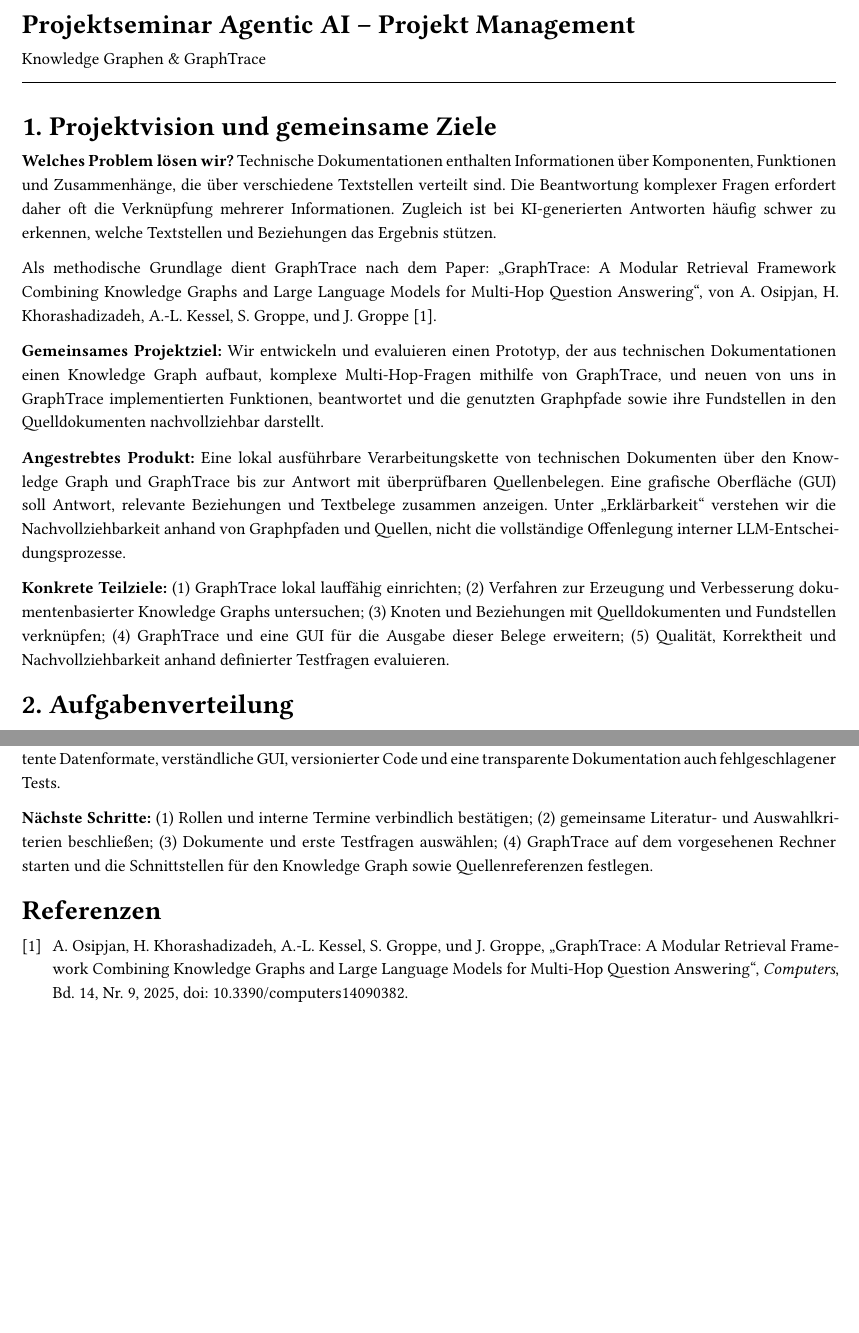
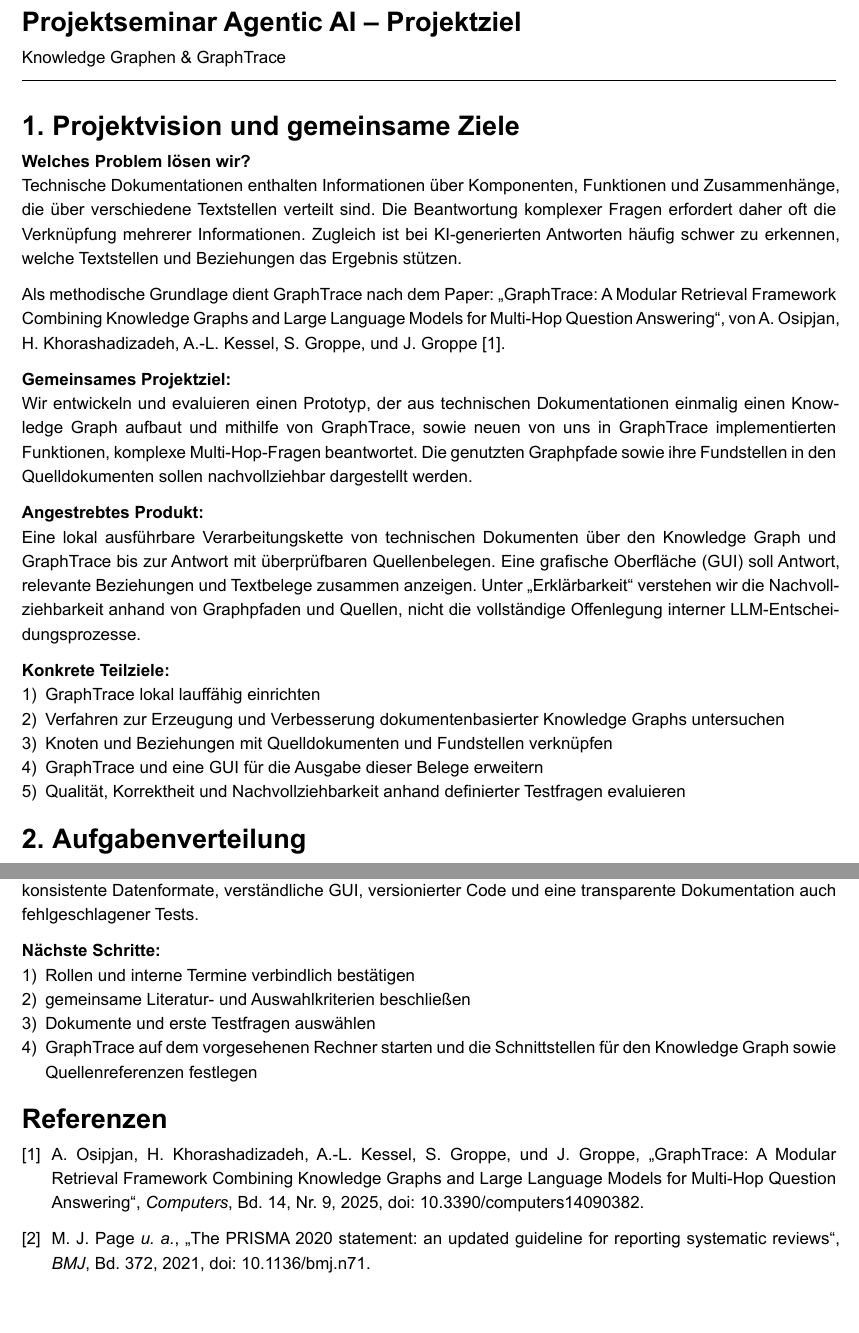
Before and after one commit to DM-3/Seminar_Agentic_AI, a Typst document (project_goal/Projektziel_Agentic_AI_v2.typ): two parts of pages 1 and 3 of 3 before the commit and two parts of pages 1 and 4 of 4 after it, joined at a grey line, cut so that both start at the same text, the shorter picture padded with empty space. The pictures show the PDF file project_goal/Projektziel_Agentic_AI_v2.pdf that the author committed with the source.

Commit message:
Update project goal for hand-in

```diff
--- a/project_goal/Projektziel_Agentic_AI_v2.typ
+++ b/project_goal/Projektziel_Agentic_AI_v2.typ
@@ -30,25 +30,35 @@
   fill: (x, y) => if y == 0 { rgb("#EEEEEE") } else { white },
 )
 
-= Projektseminar Agentic AI -- Projekt Management \
+
+= Projektseminar Agentic AI -- Projektziel \
 Knowledge Graphen & GraphTrace
 #v(0.8em, weak: true)
 #line(length: 100%, stroke: 0.5pt)
 #v(0.5em)
 
-= 1. Projektvision und gemeinsame Ziele
+#set heading(numbering: "1.")
+= Projektvision und gemeinsame Ziele
 
-*Welches Problem lösen wir?* Technische Dokumentationen enthalten Informationen über Komponenten, Funktionen und Zusammenhänge, die über verschiedene Textstellen verteilt sind. Die Beantwortung komplexer Fragen erfordert daher oft die Verknüpfung mehrerer Informationen. Zugleich ist bei KI-generierten Antworten häufig schwer zu erkennen, welche Textstellen und Beziehungen das Ergebnis stützen.
+*Welches Problem lösen wir?* \
+Technische Dokumentationen enthalten Informationen über Komponenten, Funktionen und Zusammenhänge, die über verschiedene Textstellen verteilt sind. Die Beantwortung komplexer Fragen erfordert daher oft die Verknüpfung mehrerer Informationen. Zugleich ist bei KI-generierten Antworten häufig schwer zu erkennen, welche Textstellen und Beziehungen das Ergebnis stützen.
 
 Als methodische Grundlage dient GraphTrace nach dem Paper: „GraphTrace: A Modular Retrieval Framework Combining Knowledge Graphs and Large Language Models for Multi-Hop Question Answering“, von A. Osipjan, H. Khorashadizadeh, A.-L. Kessel, S. Groppe, und J. Groppe @GraphTrace2025.
 
-*Gemeinsames Projektziel:* Wir entwickeln und evaluieren einen Prototyp, der aus technischen Dokumentationen einen Knowledge Graph aufbaut, komplexe Multi-Hop-Fragen mithilfe von GraphTrace, und neuen von uns in GraphTrace implementierten Funktionen, beantwortet und die genutzten Graphpfade sowie ihre Fundstellen in den Quelldokumenten nachvollziehbar darstellt.
+*Gemeinsames Projektziel:* \
+Wir entwickeln und evaluieren einen Prototyp, der aus technischen Dokumentationen einmalig einen Knowledge Graph aufbaut und mithilfe von GraphTrace, sowie neuen von uns in GraphTrace implementierten Funktionen, komplexe Multi-Hop-Fragen beantwortet. Die genutzten Graphpfade sowie ihre Fundstellen in den Quelldokumenten sollen nachvollziehbar dargestellt werden.
 
-*Angestrebtes Produkt:* Eine lokal ausführbare Verarbeitungskette von technischen Dokumenten über den Knowledge Graph und GraphTrace bis zur Antwort mit überprüfbaren Quellenbelegen. Eine grafische Oberfläche (GUI) soll Antwort, relevante Beziehungen und Textbelege zusammen anzeigen. Unter „Erklärbarkeit“ verstehen wir die Nachvollziehbarkeit anhand von Graphpfaden und Quellen, nicht die vollständige Offenlegung interner LLM-Entscheidungsprozesse.
+*Angestrebtes Produkt:* \
+Eine lokal ausführbare Verarbeitungskette von technischen Dokumenten über den Knowledge Graph und GraphTrace bis zur Antwort mit überprüfbaren Quellenbelegen. Eine grafische Oberfläche (GUI) soll Antwort, relevante Beziehungen und Textbelege zusammen anzeigen. Unter „Erklärbarkeit“ verstehen wir die Nachvollziehbarkeit anhand von Graphpfaden und Quellen, nicht die vollständige Offenlegung interner LLM-Entscheidungsprozesse.
 
-*Konkrete Teilziele:* (1) GraphTrace lokal lauffähig einrichten; (2) Verfahren zur Erzeugung und Verbesserung dokumentenbasierter Knowledge Graphs untersuchen; (3) Knoten und Beziehungen mit Quelldokumenten und Fundstellen verknüpfen; (4) GraphTrace und eine GUI für die Ausgabe dieser Belege erweitern; (5) Qualität, Korrektheit und Nachvollziehbarkeit anhand definierter Testfragen evaluieren.
+*Konkrete Teilziele:*
++ GraphTrace lokal lauffähig einrichten
++ Verfahren zur Erzeugung und Verbesserung dokumentenbasierter Knowledge Graphs untersuchen
++ Knoten und Beziehungen mit Quelldokumenten und Fundstellen verknüpfen
++ GraphTrace und eine GUI für die Ausgabe dieser Belege erweitern
++ Qualität, Korrektheit und Nachvollziehbarkeit anhand definierter Testfragen evaluieren
 
-= 2. Aufgabenverteilung
+= Aufgabenverteilung
 
 Die folgende Aufteilung ist ein *konkreter Vorschlag auf Grundlage der bisherigen Interessen und Planungen*, aber noch keine bestätigte Zuweisung. Die Gruppe beschließt die endgültigen Verantwortlichkeiten und Vertretungen beim nächsten Treffen. Alle Mitglieder beteiligen sich an Literaturrecherche, Tests und gegenseitigen Reviews.
 
@@ -132,6 +143,10 @@ funktioniert reproduzierbar. Die Herkunft der für die Antwort verwendeten Graph
 
 *Qualitätsansprüche:* Reproduzierbare Installationsschritte, nachvollziehbare Quellen und Literaturangaben, konsistente Datenformate, verständliche GUI, versionierter Code und eine transparente Dokumentation auch fehlgeschlagener Tests.
 
-*Nächste Schritte:* (1) Rollen und interne Termine verbindlich bestätigen; (2) gemeinsame Literatur- und Auswahlkriterien beschließen; (3) Dokumente und erste Testfragen auswählen; (4) GraphTrace auf dem vorgesehenen Rechner starten und die Schnittstellen für den Knowledge Graph sowie Quellenreferenzen festlegen.
+*Nächste Schritte:*
++ Rollen und interne Termine verbindlich bestätigen
++ gemeinsame Literatur- und Auswahlkriterien beschließen
++ Dokumente und erste Testfragen auswählen
++ GraphTrace auf dem vorgesehenen Rechner starten und die Schnittstellen für den Knowledge Graph sowie Quellenreferenzen festlegen
 
 #bibliography("../bibliography/references.bib", title: "Referenzen")
```
Also changed, not shown: project_goal/Projektziel_Agentic_AI_v2.pdf, project_goal/Projektziel_Agentic_AI_v2.typ (13 more changed lines).
